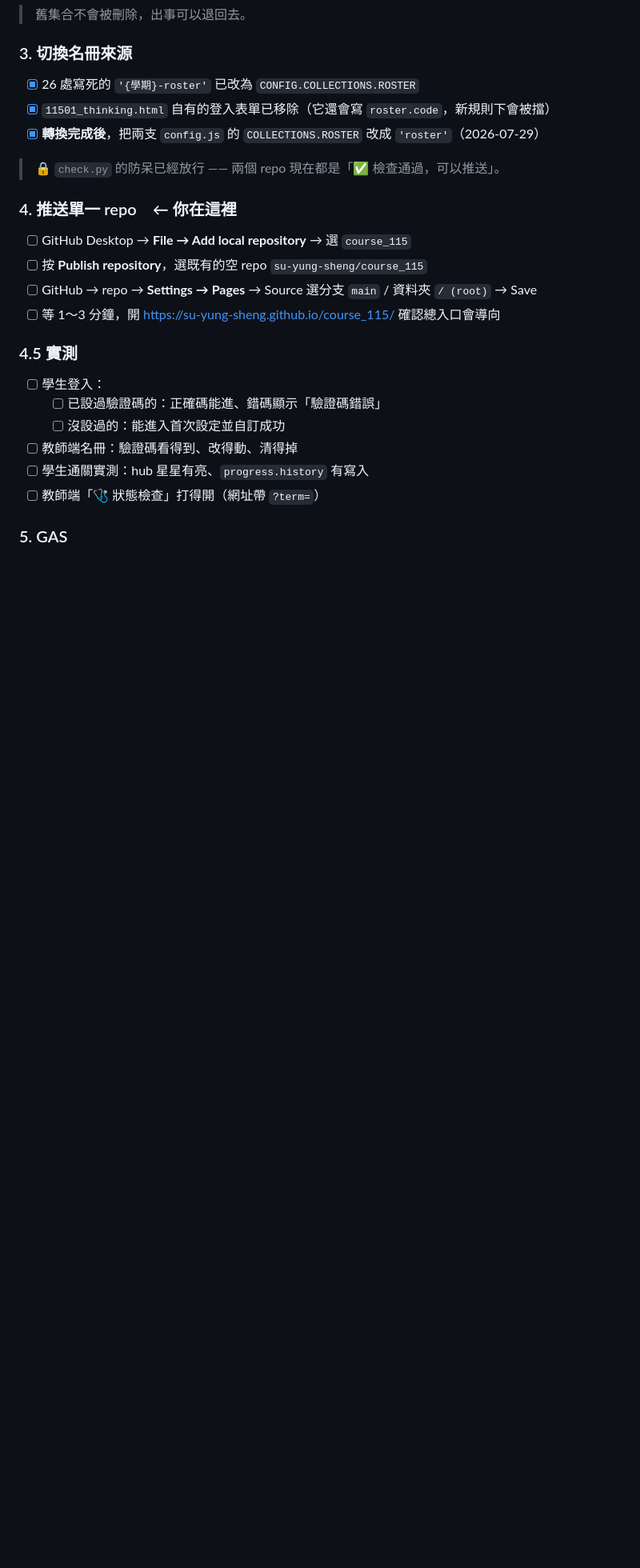
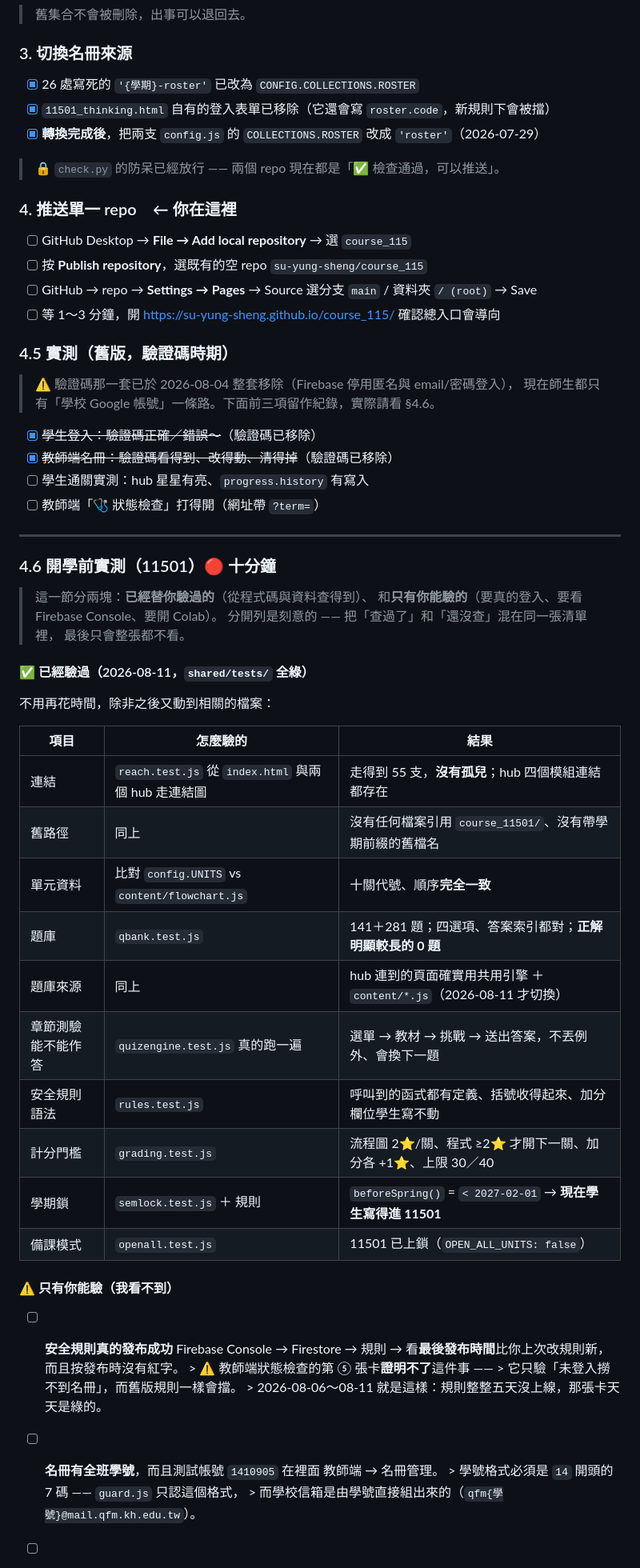
Before and after one commit to su-yung-sheng/course_115, a Markdown page: shared/docs/06_上線檢查表.md, the part around one of its changes. Shown at 80% size. Rendered like a GitHub page; blank space fills up the shorter version.

```diff
--- a/shared/docs/06_上線檢查表.md
+++ b/shared/docs/06_上線檢查表.md
@@ -106,10 +110,53 @@
 - [ ] GitHub → repo → **Settings → Pages** → Source 選分支 `main` / 資料夾 `/ (root)` → Save
 - [ ] 等 1～3 分鐘，開 https://su-yung-sheng.github.io/course_115/ 確認總入口會導向
 
-### 4.5 實測
-- [ ] 學生登入：
-  - [ ] 已設過驗證碼的：正確碼能進、錯碼顯示「驗證碼錯誤」
-  - [ ] 沒設過的：能進入首次設定並自訂成功
-- [ ] 教師端名冊：驗證碼看得到、改得動、清得掉
+### 4.5 實測（舊版，驗證碼時期）
+
+> ⚠️ 驗證碼那一套已於 2026-08-04 整套移除（Firebase 停用匿名與 email/密碼登入），
+> 現在師生都只有「學校 Google 帳號」一條路。下面前三項留作紀錄，實際請看 §4.6。
+
+- [x] ~~學生登入：驗證碼正確／錯誤～~~（驗證碼已移除）
+- [x] ~~教師端名冊：驗證碼看得到、改得動、清得掉~~（驗證碼已移除）
 - [ ] 學生通關實測：hub 星星有亮、`progress.history` 有寫入
 - [ ] 教師端「🩺 狀態檢查」打得開（網址帶 `?term=`）
+
+---
+
+### 4.6 開學前實測（11501）🔴 十分鐘
+
+> 這一節分兩塊：**已經替你驗過的**（從程式碼與資料查得到）、
+> 和**只有你能驗的**（要真的登入、要看 Firebase Console、要開 Colab）。
+> 分開列是刻意的 —— 把「查過了」和「還沒查」混在同一張清單裡，
+> 最後只會整張都不看。
+
+#### ✅ 已經驗過（2026-08-11，`shared/tests/` 全綠）
+
+不用再花時間，除非之後又動到相關的檔案：
+
+| 項目 | 怎麼驗的 | 結果 |
+|---|---|---|
+| 連結 | `reach.test.js` 從 `index.html` 與兩個 hub 走連結圖 | 走得到 55 支，**沒有孤兒**；hub 四個模組連結都存在 |
+| 舊路徑 | 同上 | 沒有任何檔案引用 `course_11501/`、沒有帶學期前綴的舊檔名 |
+| 單元資料 | 比對 `config.UNITS` vs `content/flowchart.js` | 十關代號、順序**完全一致** |
+| 題庫 | `qbank.test.js` | 141＋281 題；四選項、答案索引都對；**正解明顯較長的 0 題** |
+| 題庫來源 | 同上 | hub 連到的頁面確實用共用引擎 ＋ `content/*.js`（2026-08-11 才切換） |
+| 章節測驗能不能作答 | `quizengine.test.js` 真的跑一遍 | 選單 → 教材 → 挑戰 → 送出答案，不丟例外、會換下一題 |
+| 安全規則語法 | `rules.test.js` | 呼叫到的函式都有定義、括號收得起來、加分欄位學生寫不動 |
+| 計分門檻 | `grading.test.js` | 流程圖 2⭐/關、程式 ≥2⭐ 才開下一關、加分各 +1⭐、上限 30／40 |
+| 學期鎖 | `semlock.test.js` ＋ 規則 | `beforeSpring()` = `< 2027-02-01` → **現在學生寫得進 11501** |
+| 備課模式 | `openall.test.js` | 11501 已上鎖（`OPEN_ALL_UNITS: false`） |
+
+#### ⚠️ 只有你能驗（我看不到）
+
+- [ ] **安全規則真的發布成功**
+      Firebase Console → Firestore → 規則 → 看**最後發布時間**比你上次改規則新，
+      而且按發布時沒有紅字。
+      > ⚠️ 教師端狀態檢查的第 ⑤ 張卡**證明不了**這件事 ——
+      > 它只驗「未登入撈不到名冊」，而舊版規則一樣會擋。
+      > 2026-08-06～08-11 就是這樣：規則整整五天沒上線，那張卡天天是綠的。
+
+- [ ] **名冊有全班學號**，而且測試帳號 `1410905` 在裡面
+      教師端 → 名冊管理。
+      > 學號格式必須是 `14` 開頭的 7 碼 —— `guard.js` 只認這個格式，
+      > 而學校信箱是由學號直接組出來的（`qfm{學號}@mail.qfm.kh.edu.tw`）。
+
```
Also changed, not shown: other parts of shared/docs/06_上線檢查表.md (+38 -1 lines).
